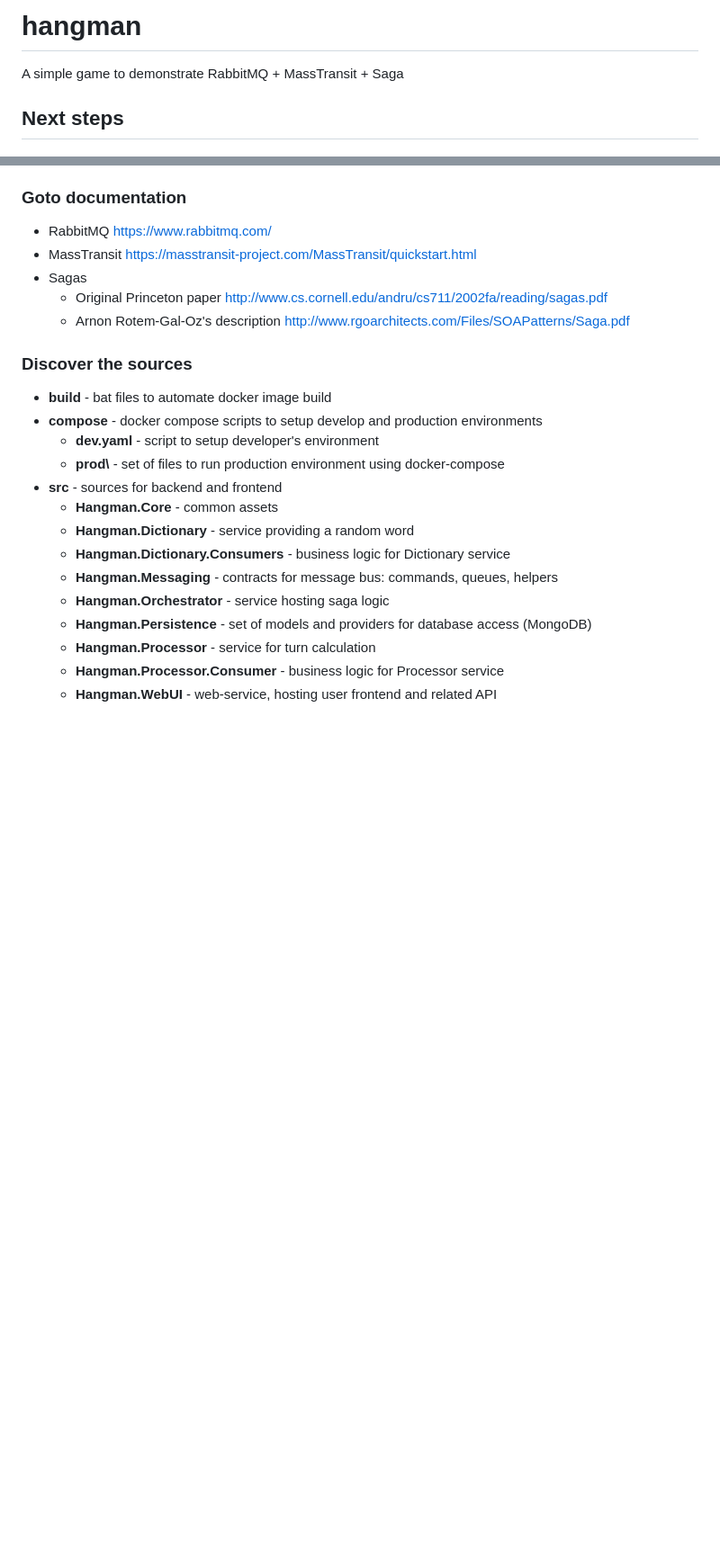
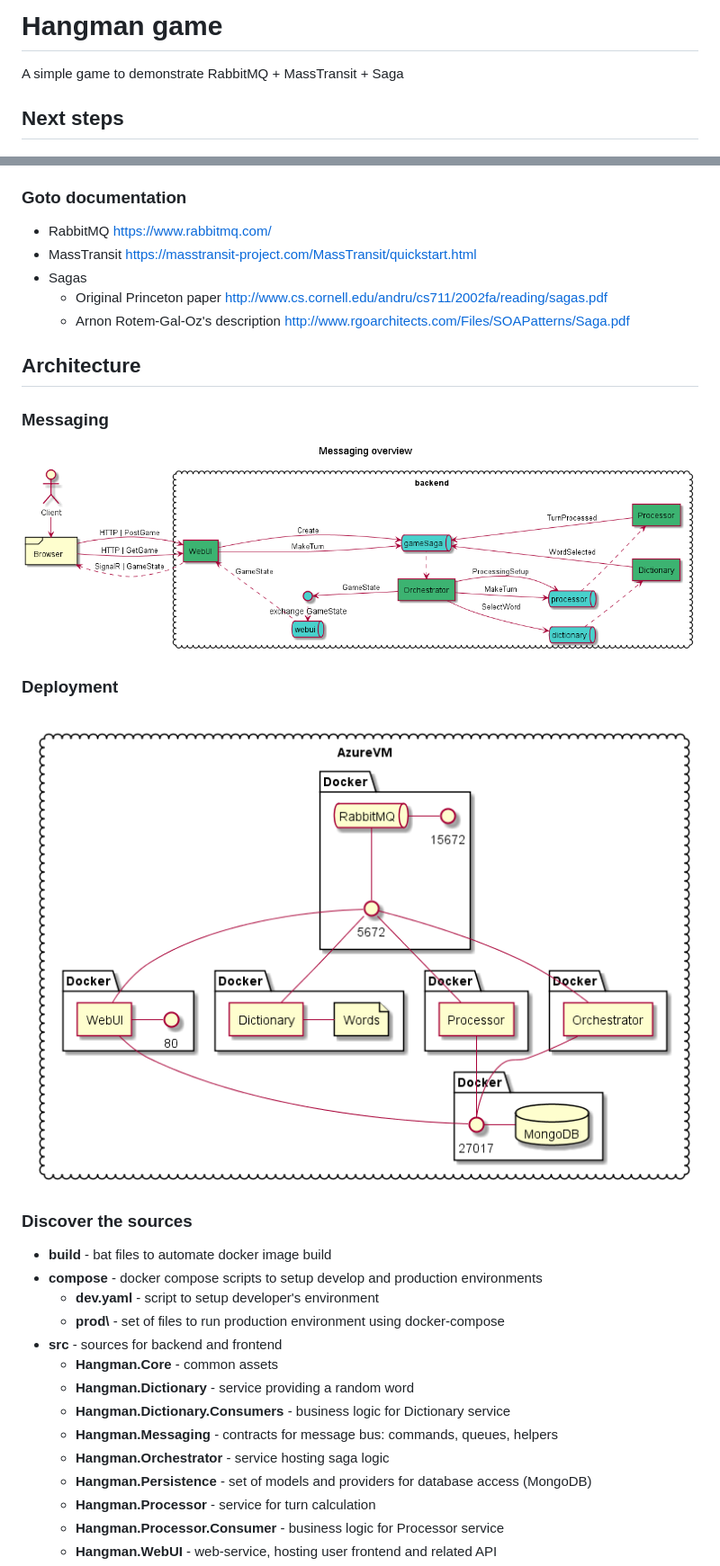
Before and after one commit to Arukim/hangman, a Markdown page: README.md, 2 parts joined by grey strips. Shown at 90% size. Drawn GitHub-style; pictures changed too: img/deployment.png (added), img/saga_queues.png (added); blank space fills up the shorter version.

Commit message:
refactored messages names, added images for readme.md

```diff
--- a/README.md
+++ b/README.md
@@ -1,4 +1,4 @@
-# hangman
+# Hangman game
 A simple game to demonstrate RabbitMQ + MassTransit + Saga
 
 ## Next steps
@@ -23,6 +23,17 @@ A simple game to demonstrate RabbitMQ + MassTransit + Saga
   - Original Princeton paper http://www.cs.cornell.edu/andru/cs711/2002fa/reading/sagas.pdf
   - Arnon Rotem-Gal-Oz's description http://www.rgoarchitects.com/Files/SOAPatterns/Saga.pdf
 
+
+## Architecture
+
+### Messaging
+
+![Saga queues](img/saga_queues.png)
+
+### Deployment
+
+![Saga queues](img/deployment.png)
+
 ### Discover the sources
 
 - **build** - bat files to automate docker image build
```
Also changed, not shown: other parts of README.md (+5 -0 lines), img/saga_statemachine.png (added), 11 other files.
